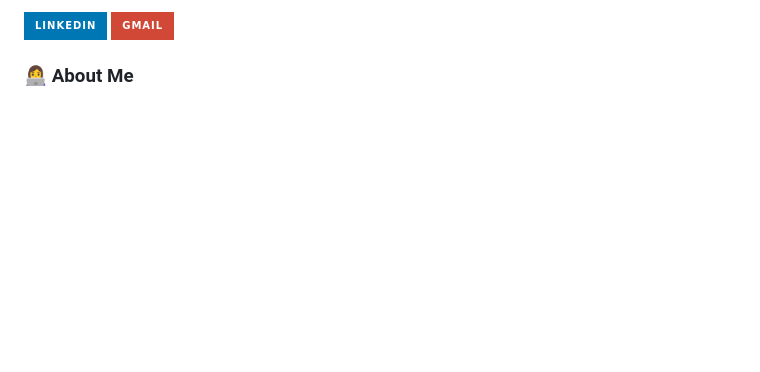
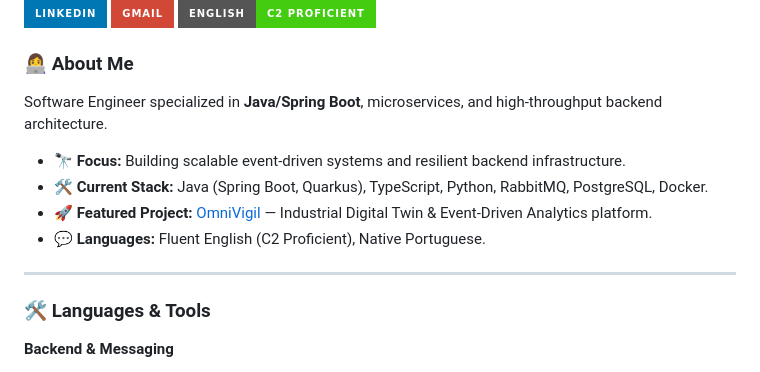
Before and after one commit to luisgaboardi/luisgaboardi, a Markdown page: README.md, the part around one of its changes. GitHub-like rendering; badges without logos; blank space fills up the shorter version; grey boxes are pictures that could not be loaded.

```diff
--- a/README.md
+++ b/README.md
@@ -10,17 +4,26 @@
 
 <div align="left">
   <a href="https://www.linkedin.com/in/luisgaboardi/" target="_blank">
-    <img src="https://img.shields.io/static/v1?message=LinkedIn&logo=linkedin&label=&color=0077B5&logoColor=white&labelColor=&style=for-the-badge" height="25" alt="linkedin logo"  />
+    <img src="https://img.shields.io/static/v1?message=LinkedIn&logo=linkedin&label=&color=0077B5&logoColor=white&style=for-the-badge" height="28" alt="linkedin logo" />
   </a>
   <a href="mailto:luis.ggaboardi@gmail.com" target="_blank">
-    <img src="https://img.shields.io/static/v1?message=Gmail&logo=gmail&label=&color=D14836&logoColor=white&labelColor=&style=for-the-badge" height="25" alt="gmail logo"  />
+    <img src="https://img.shields.io/static/v1?message=Gmail&logo=gmail&label=&color=D14836&logoColor=white&style=for-the-badge" height="28" alt="gmail logo" />
   </a>
+  <img src="https://img.shields.io/badge/English-C2%20Proficient-brightgreen?style=for-the-badge" height="28" alt="C2 English" />
 </div>
 
-###
+### 👩‍💻 About Me
 
-<h3 align="left">👩‍💻 About Me</h3>
+Software Engineer specialized in **Java/Spring Boot**, microservices, and high-throughput backend architecture.
 
-###
+- 🔭 **Focus:** Building scalable event-driven systems and resilient backend infrastructure.
+- 🛠️ **Current Stack:** Java (Spring Boot, Quarkus), TypeScript, Python, RabbitMQ, PostgreSQL, Docker.
+- 🚀 **Featured Project:** [OmniVigil](https://github.com/luisgaboardi/omnivigil) — Industrial Digital Twin & Event-Driven Analytics platform.
+- 💬 **Languages:** Fluent English (C2 Proficient), Native Portuguese.
 
+---
+
+### 🛠️ Languages & Tools
+
+**Backend & Messaging**
 <p align="left">
```
Also changed, not shown: other parts of README.md (+31 -53 lines).
